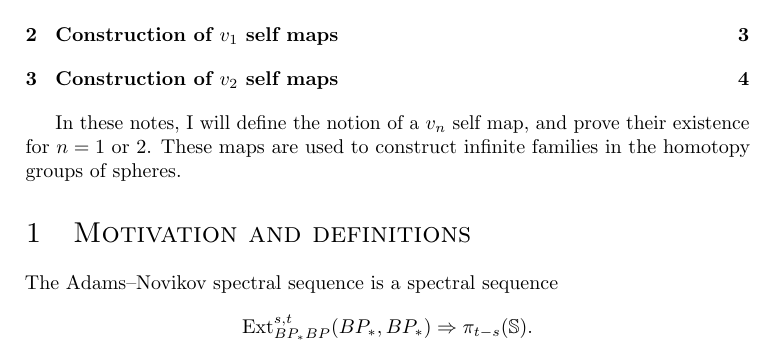
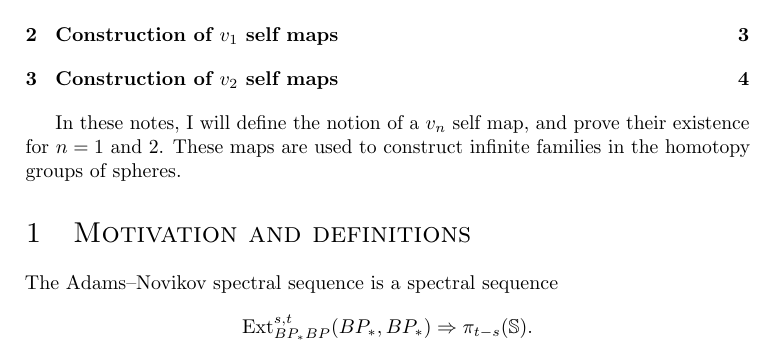
Before and after one commit to dalcde/maths-notes, a LaTeX document (self_maps.tex): part of page 1 of 6, cut so that both start at the same text. Compiled offline with pdfLaTeX.

Commit message:
Minor change in self_map

```diff
--- a/self_maps.tex
+++ b/self_maps.tex
@@ -30,7 +30,7 @@
 \DeclareMathOperator\Ext{Ext}
 \begin{document}
 \ifplastex\else\vspace{10pt}\fi
-In these notes, I will define the notion of a $v_n$ self map, and prove their existence for $n = 1$ or $2$. These maps are used to construct infinite families in the homotopy groups of spheres.
+In these notes, I will define the notion of a $v_n$ self map, and prove their existence for $n = 1$ and $2$. These maps are used to construct infinite families in the homotopy groups of spheres.
 
 \section{Motivation and definitions}
 The Adams--Novikov spectral sequence is a spectral sequence
```
